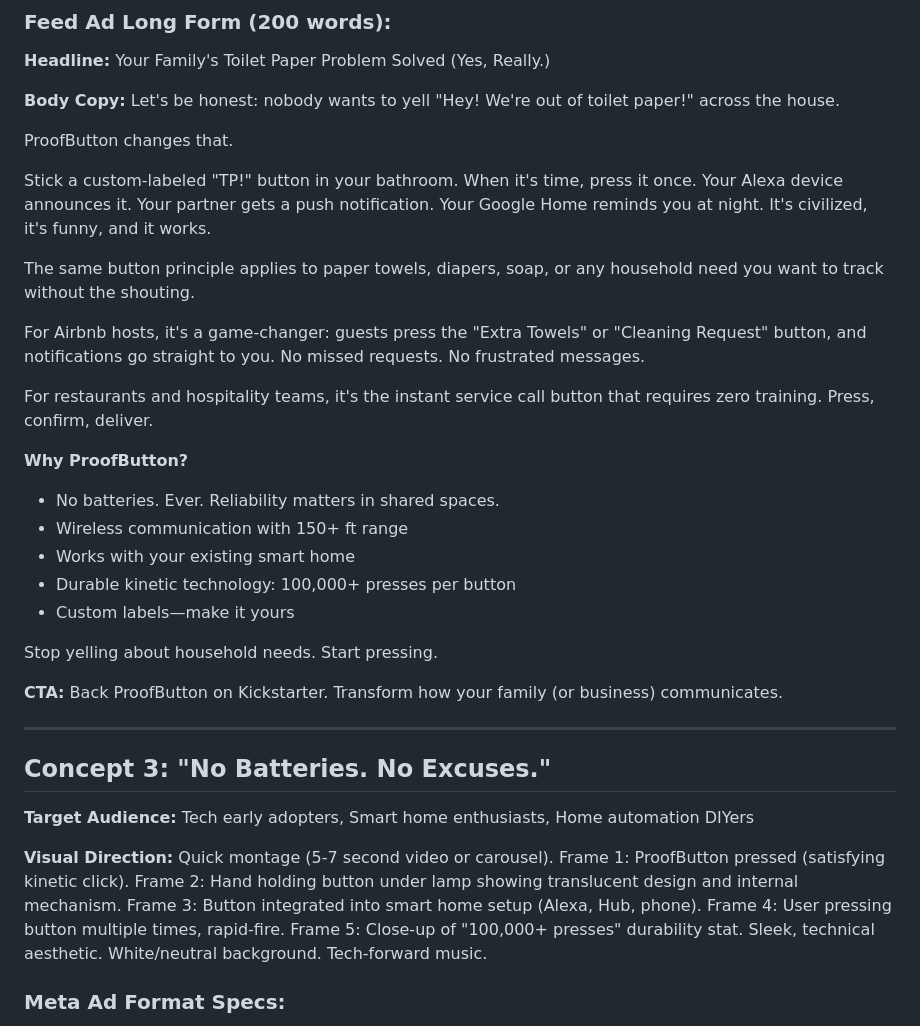
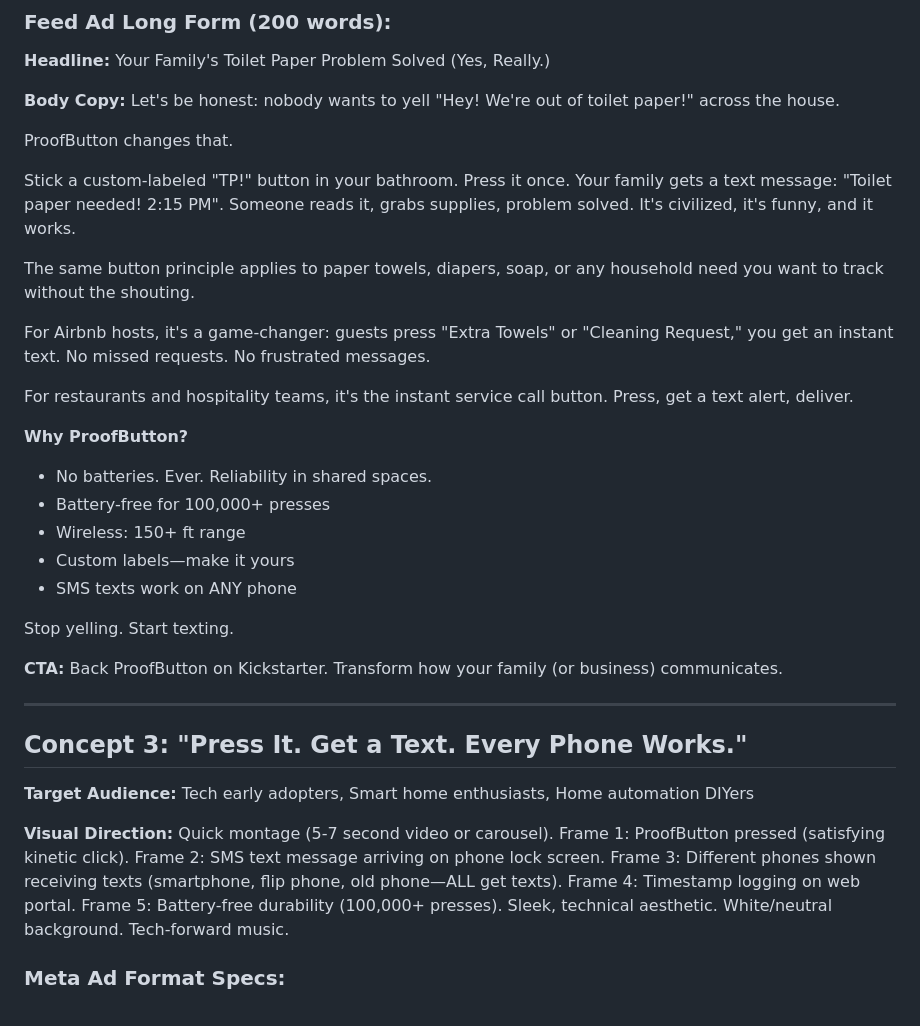
Before and after one commit to Factory-flow-ai/proofbutton, a Markdown page: campaign/ads/meta-ad-concepts.md, the part around one of its changes. Rendered like a GitHub page.

```diff
--- a/campaign/ads/meta-ad-concepts.md
+++ b/campaign/ads/meta-ad-concepts.md
@@ -81,32 +84,32 @@ Let's be honest: nobody wants to yell "Hey! We're out of toilet paper!" across t
 
 ProofButton changes that.
 
-Stick a custom-labeled "TP!" button in your bathroom. When it's time, press it once. Your Alexa device announces it. Your partner gets a push notification. Your Google Home reminds you at night. It's civilized, it's funny, and it works.
+Stick a custom-labeled "TP!" button in your bathroom. Press it once. Your family gets a text message: "Toilet paper needed! 2:15 PM". Someone reads it, grabs supplies, problem solved. It's civilized, it's funny, and it works.
 
 The same button principle applies to paper towels, diapers, soap, or any household need you want to track without the shouting.
 
-For Airbnb hosts, it's a game-changer: guests press the "Extra Towels" or "Cleaning Request" button, and notifications go straight to you. No missed requests. No frustrated messages.
+For Airbnb hosts, it's a game-changer: guests press "Extra Towels" or "Cleaning Request," you get an instant text. No missed requests. No frustrated messages.
 
-For restaurants and hospitality teams, it's the instant service call button that requires zero training. Press, confirm, deliver.
+For restaurants and hospitality teams, it's the instant service call button. Press, get a text alert, deliver.
 
 **Why ProofButton?**
-- No batteries. Ever. Reliability matters in shared spaces.
-- Wireless communication with 150+ ft range
-- Works with your existing smart home
-- Durable kinetic technology: 100,000+ presses per button
+- No batteries. Ever. Reliability in shared spaces.
+- Battery-free for 100,000+ presses
+- Wireless: 150+ ft range
 - Custom labels—make it yours
+- SMS texts work on ANY phone
 
-Stop yelling about household needs. Start pressing.
+Stop yelling. Start texting.
 
 **CTA:** Back ProofButton on Kickstarter. Transform how your family (or business) communicates.
 
 ---
 
-## Concept 3: "No Batteries. No Excuses."
+## Concept 3: "Press It. Get a Text. Every Phone Works."
 
 **Target Audience:** Tech early adopters, Smart home enthusiasts, Home automation DIYers
 
-**Visual Direction:** Quick montage (5-7 second video or carousel). Frame 1: ProofButton pressed (satisfying kinetic click). Frame 2: Hand holding button under lamp showing translucent design and internal mechanism. Frame 3: Button integrated into smart home setup (Alexa, Hub, phone). Frame 4: User pressing button multiple times, rapid-fire. Frame 5: Close-up of "100,000+ presses" durability stat. Sleek, technical aesthetic. White/neutral background. Tech-forward music.
+**Visual Direction:** Quick montage (5-7 second video or carousel). Frame 1: ProofButton pressed (satisfying kinetic click). Frame 2: SMS text message arriving on phone lock screen. Frame 3: Different phones shown receiving texts (smartphone, flip phone, old phone—ALL get texts). Frame 4: Timestamp logging on web portal. Frame 5: Battery-free durability (100,000+ presses). Sleek, technical aesthetic. White/neutral background. Tech-forward music.
 
 ### Meta Ad Format Specs:
 
```
Also changed, not shown: other parts of campaign/ads/meta-ad-concepts.md (+23 -20 lines), 1 other file.
